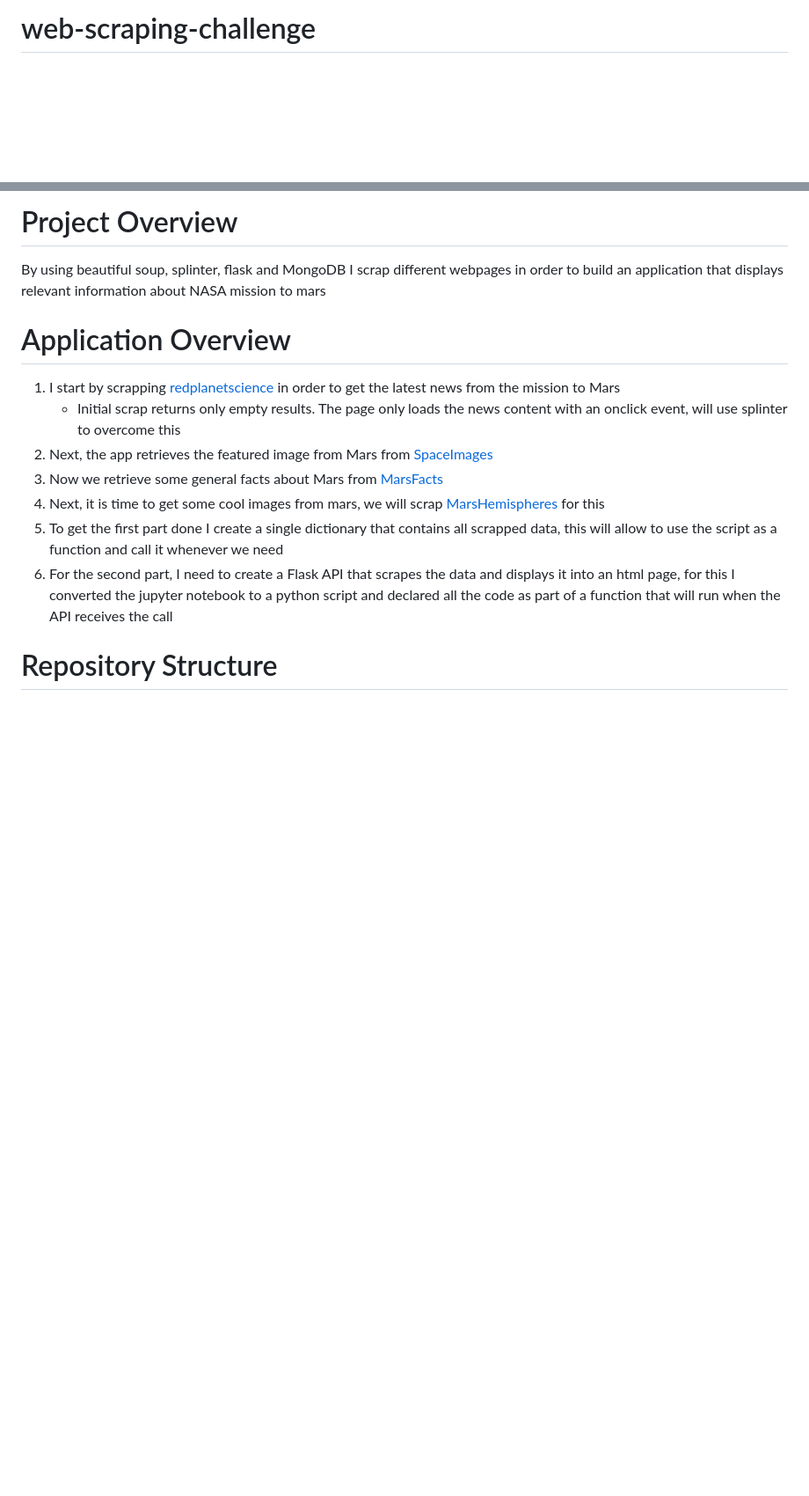
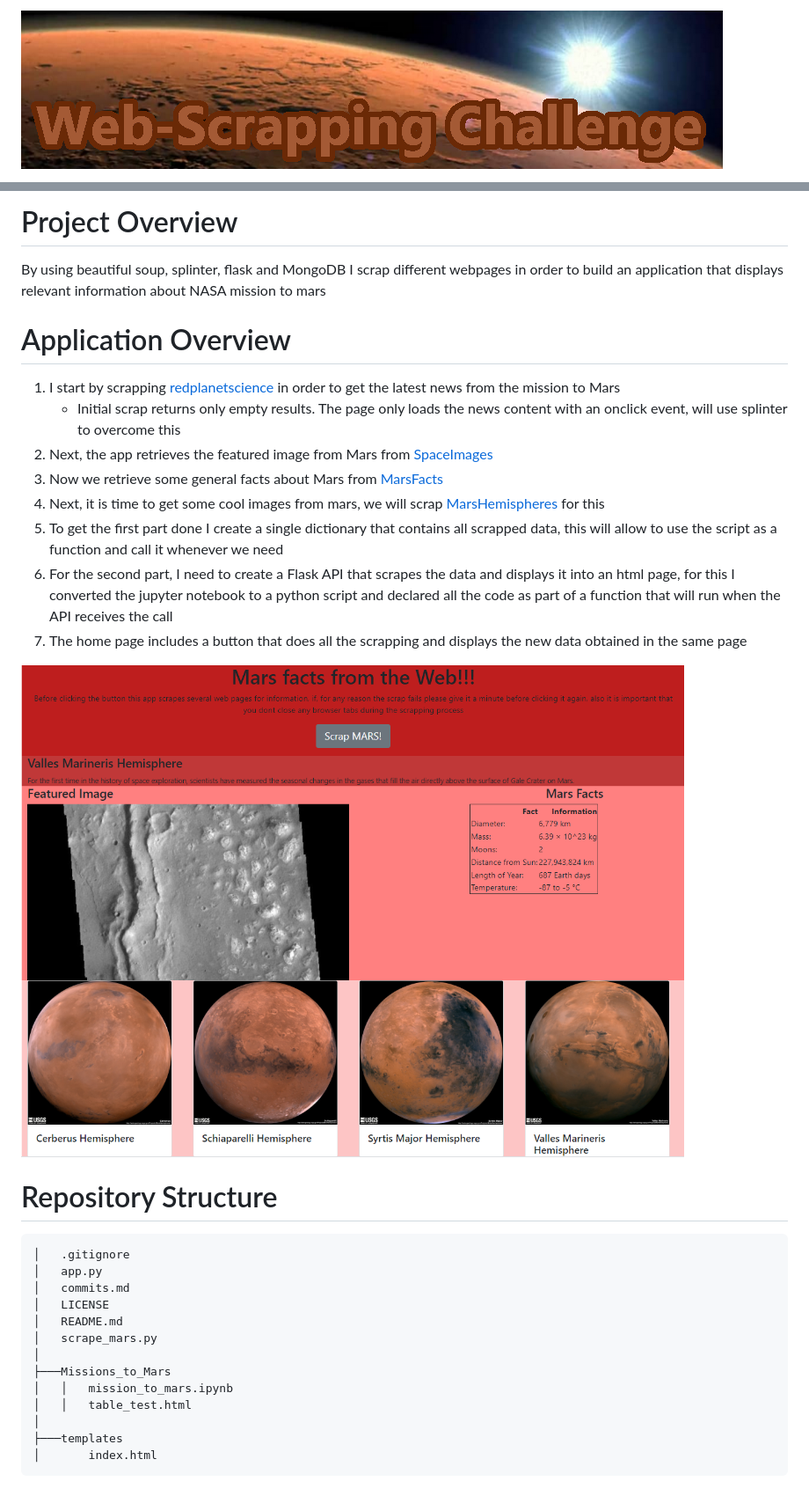
Before and after one commit to JuanjoFernandez/web-scraping-challenge, a Markdown page: README.md, 2 parts joined by grey strips. Shown: that part at 88% size. GitHub-like rendering; pictures changed too: resources/readme_header.png (added), resources/screenshot.png (added); blank space fills up the shorter version.

`````diff
--- a/README.md
+++ b/README.md
@@ -1,4 +1,4 @@
-# web-scraping-challenge
+![header](resources/readme_header.png)
 
 # Project Overview
 
@@ -13,5 +13,23 @@ By using beautiful soup, splinter, flask and MongoDB I scrap different webpages
 4. Next, it is time to get some cool images from mars, we will scrap [MarsHemispheres](https://marshemispheres.com/index.html) for this
 5. To get the first part done I create a single dictionary that contains all scrapped data, this will allow to use the script as a function and call it whenever we need
 6. For the second part, I need to create a Flask API that scrapes the data and displays it into an html page, for this I converted the jupyter notebook to a python script and declared all the code as part of a function that will run when the API receives the call
+7. The home page includes a button that does all the scrapping and displays the new data obtained in the same page
+
+![app screenshot](resources/screenshot.png)
 
 # Repository Structure
+````bash
+│   .gitignore
+│   app.py
+│   commits.md
+│   LICENSE
+│   README.md
+│   scrape_mars.py
+│
+├───Missions_to_Mars
+│   │   mission_to_mars.ipynb
+│   │   table_test.html
+│
+├───templates
+│       index.html
+````
`````
Also changed, not shown: 2 other files.
